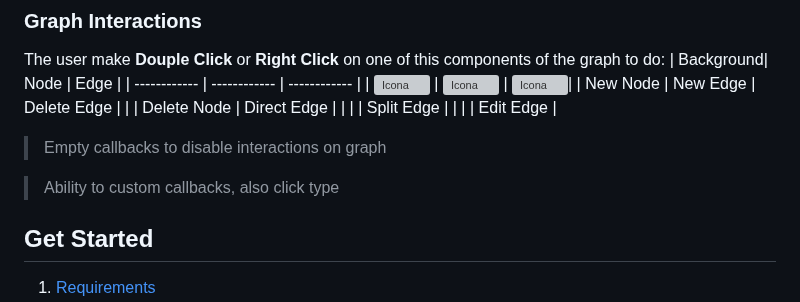
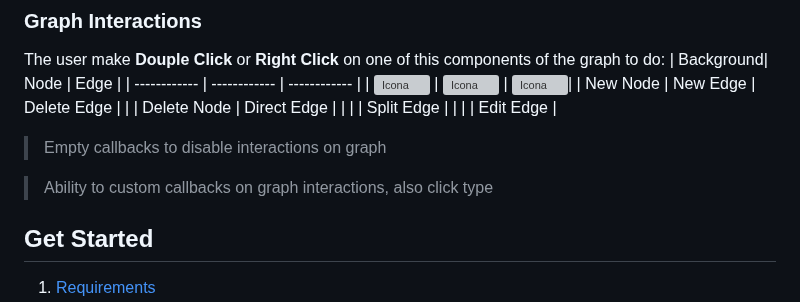
Before and after one commit to vittorioPiotti/PathGraph-JavaFX, a Markdown page: README.md, the part around the change. Drawn GitHub-style; grey boxes are pictures that could not be loaded.

```diff
--- a/README.md
+++ b/README.md
@@ -115,7 +115,7 @@ The user make **Douple Click** or **Right Click** on one of this components of t
 
 > Empty callbacks to disable interactions on graph
 
-> Ability to custom callbacks, also click type
+> Ability to custom callbacks on graph interactions, also click type
 
 
 
```
